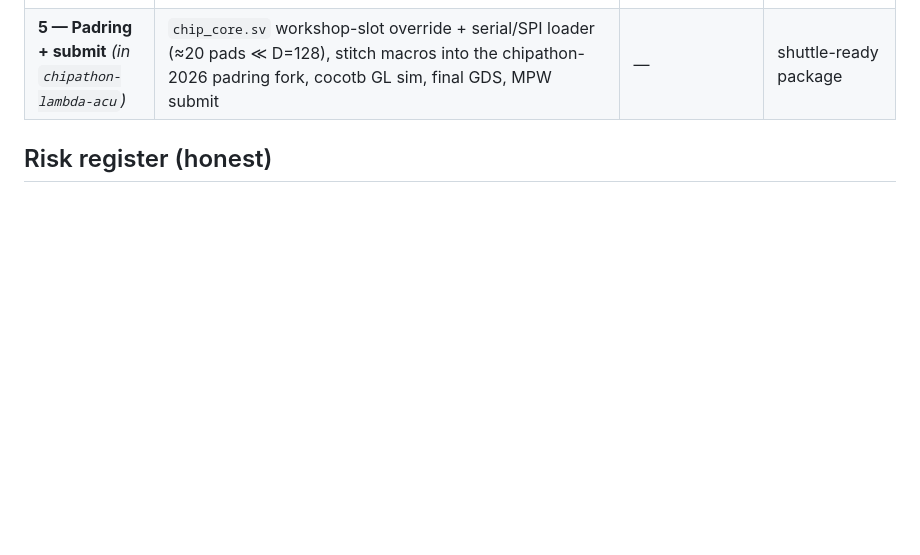
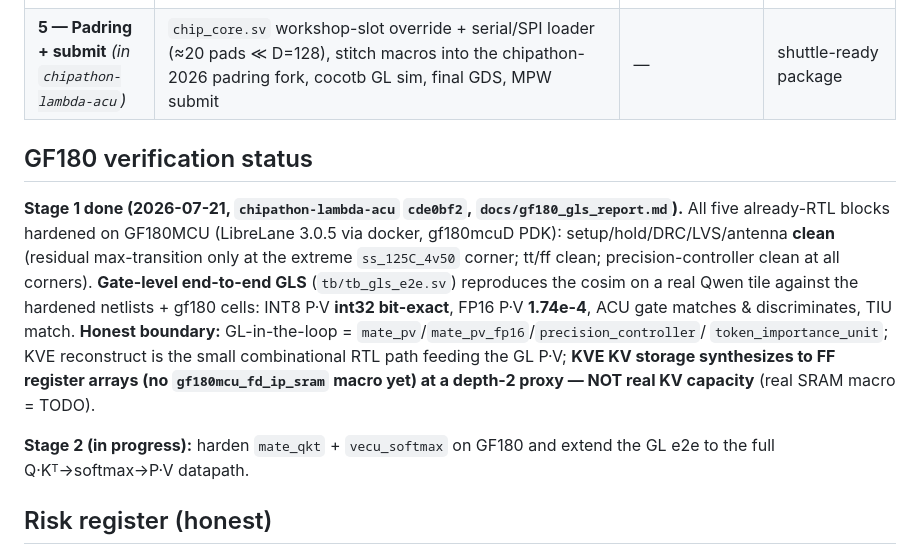
Before and after one commit to LonghornSilicon/architecture, a Markdown page: docs/chipathon_rtl_closure_plan.md, the part around the change. GitHub-like rendering; blank space fills up the shorter version.

Commit message:
docs: record GF180 Stage-1 verification status (hardened + GL e2e green) in the closure plan
Stage-1 GF180 harden + gate-level end-to-end passed for the 5 already-RTL blocks (INT8 P·V
bit-exact, FP16 P·V 1.74e-4, ACU gate + TIU match). Honest boundary noted: KVE KV storage is
FF register arrays, not a real gf180 SRAM macro yet. Stage-2 (mate_qkt + vecu_softmax on GF180)
in progress.

Co-Authored-By: Claude Opus 4.8 (1M context) <noreply@anthropic.com>
Claude-Session: https://claude.ai/code/session_01GrVaGXm8NeX2tivt27sVnt

```diff
--- a/docs/chipathon_rtl_closure_plan.md
+++ b/docs/chipathon_rtl_closure_plan.md
@@ -70,6 +70,22 @@ Current cosim (post FP16 wiring, commit `2aaa471`):
 | **4 — GF180 hardening** *(in `chipathon-lambda-acu`)* | Harden each block as a GF180 LibreLane macro (start with the already-signed logic blocks to de-risk the port early: precision-controller, mate_pv); then the integrated ACU (KVE SRAM macros, floorplan, hierarchy); 6 sign-off checks | — | clean GF180 sign-off per macro |
 | **5 — Padring + submit** *(in `chipathon-lambda-acu`)* | `chip_core.sv` workshop-slot override + serial/SPI loader (≈20 pads ≪ D=128), stitch macros into the chipathon-2026 padring fork, cocotb GL sim, final GDS, MPW submit | — | shuttle-ready package |
 
+## GF180 verification status
+
+**Stage 1 done (2026-07-21, `chipathon-lambda-acu` `cde0bf2`, `docs/gf180_gls_report.md`).**
+All five already-RTL blocks hardened on GF180MCU (LibreLane 3.0.5 via docker, gf180mcuD PDK):
+setup/hold/DRC/LVS/antenna **clean** (residual max-transition only at the extreme `ss_125C_4v50`
+corner; tt/ff clean; precision-controller clean at all corners). **Gate-level end-to-end GLS**
+(`tb/tb_gls_e2e.sv`) reproduces the cosim on a real Qwen tile against the hardened netlists +
+gf180 cells: INT8 P·V **int32 bit-exact**, FP16 P·V **1.74e-4**, ACU gate matches & discriminates,
+TIU match. **Honest boundary:** GL-in-the-loop = `mate_pv`/`mate_pv_fp16`/`precision_controller`/
+`token_importance_unit`; KVE reconstruct is the small combinational RTL path feeding the GL P·V;
+**KVE KV storage synthesizes to FF register arrays (no `gf180mcu_fd_ip_sram` macro yet) at a
+depth-2 proxy — NOT real KV capacity** (real SRAM macro = TODO).
+
+**Stage 2 (in progress):** harden `mate_qkt` + `vecu_softmax` on GF180 and extend the GL e2e to
+the full Q·Kᵀ→softmax→P·V datapath.
+
 ## Risk register (honest)
 
 - ~~**VecU is the long pole** — no golden model exists yet (write `vecu.py` before RTL); the
```
